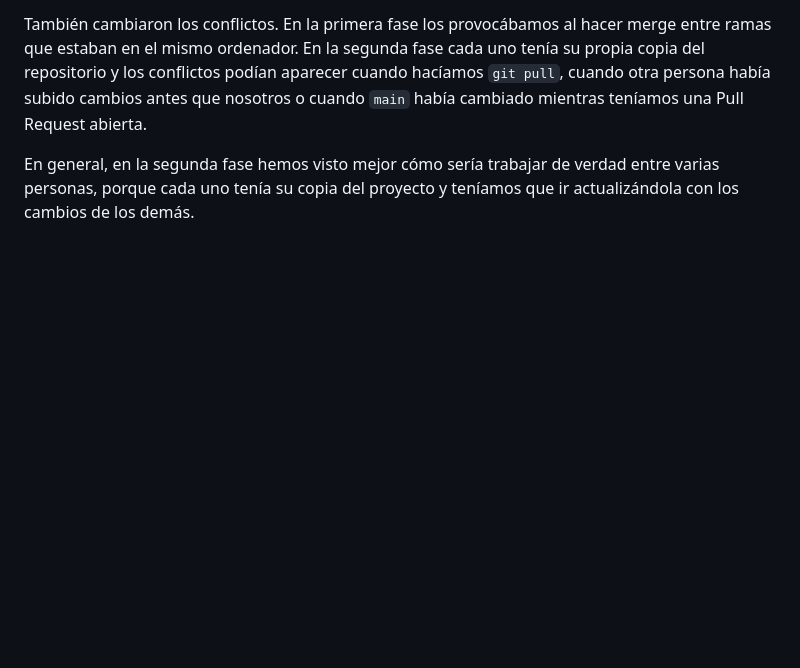
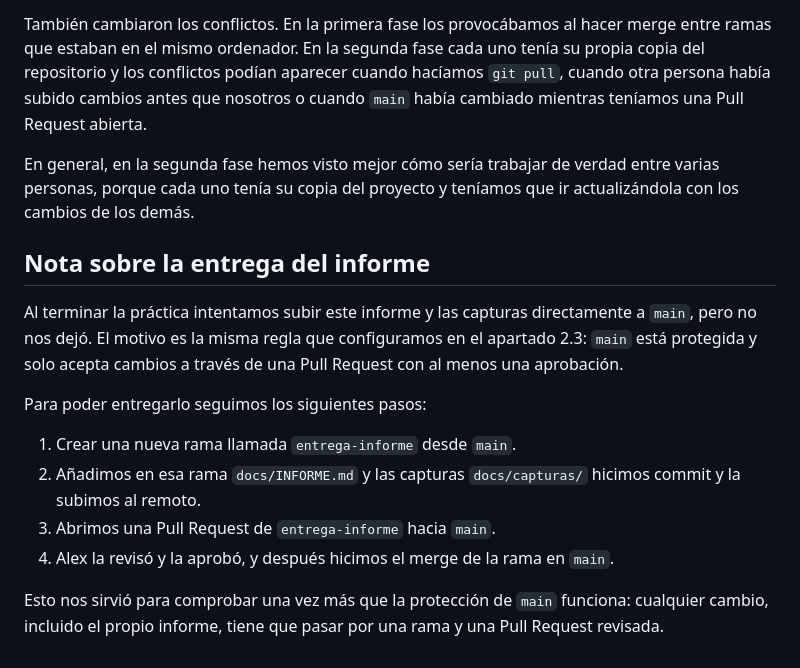
Before and after one commit to grupo85023/Grupo8, a Markdown page: docs/INFORME.md, the part around the change. Drawn GitHub-style; blank space fills up the shorter version.

Commit message:
Update INFORME.md
Añadido a notas el problema del Push al main

```diff
--- a/docs/INFORME.md
+++ b/docs/INFORME.md
@@ -101,3 +101,16 @@ En la Fase 2 cada uno utilizaba su propio ordenador, así que cada uno ya tenía
 También cambiaron los conflictos. En la primera fase los provocábamos al hacer merge entre ramas que estaban en el mismo ordenador. En la segunda fase cada uno tenía su propia copia del repositorio y los conflictos podían aparecer cuando hacíamos `git pull`, cuando otra persona había subido cambios antes que nosotros o cuando `main` había cambiado mientras teníamos una Pull Request abierta.
 
 En general, en la segunda fase hemos visto mejor cómo sería trabajar de verdad entre varias personas, porque cada uno tenía su copia del proyecto y teníamos que ir actualizándola con los cambios de los demás.
+
+## Nota sobre la entrega del informe
+
+Al terminar la práctica intentamos subir este informe y las capturas directamente a `main`, pero no nos dejó. El motivo es la misma regla que configuramos en el apartado 2.3: `main` está protegida y solo acepta cambios a través de una Pull Request con al menos una aprobación.
+
+Para poder entregarlo seguimos los siguientes pasos:
+
+1. Crear una nueva rama llamada `entrega-informe` desde `main`.
+2. Añadimos en esa rama `docs/INFORME.md` y las capturas `docs/capturas/` hicimos commit y la subimos al remoto.
+3. Abrimos una Pull Request de `entrega-informe` hacia `main`.
+4. Alex la revisó y la aprobó, y después hicimos el merge de la rama en `main`.
+
+Esto nos sirvió para comprobar una vez más que la protección de `main` funciona: cualquier cambio, incluido el propio informe, tiene que pasar por una rama y una Pull Request revisada.
```
